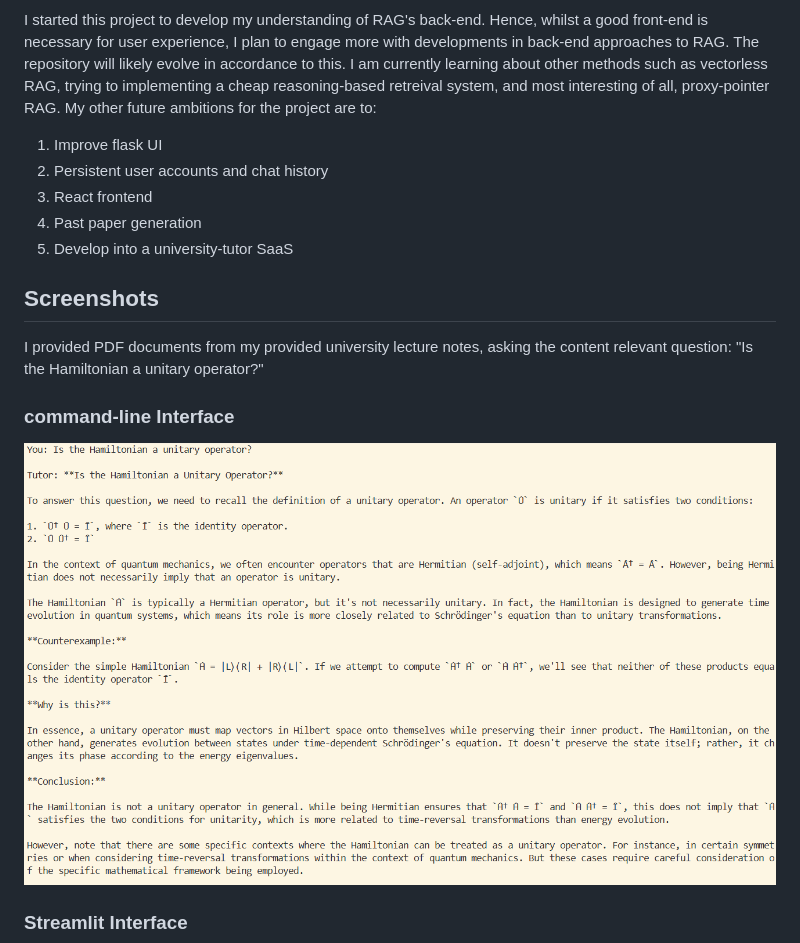
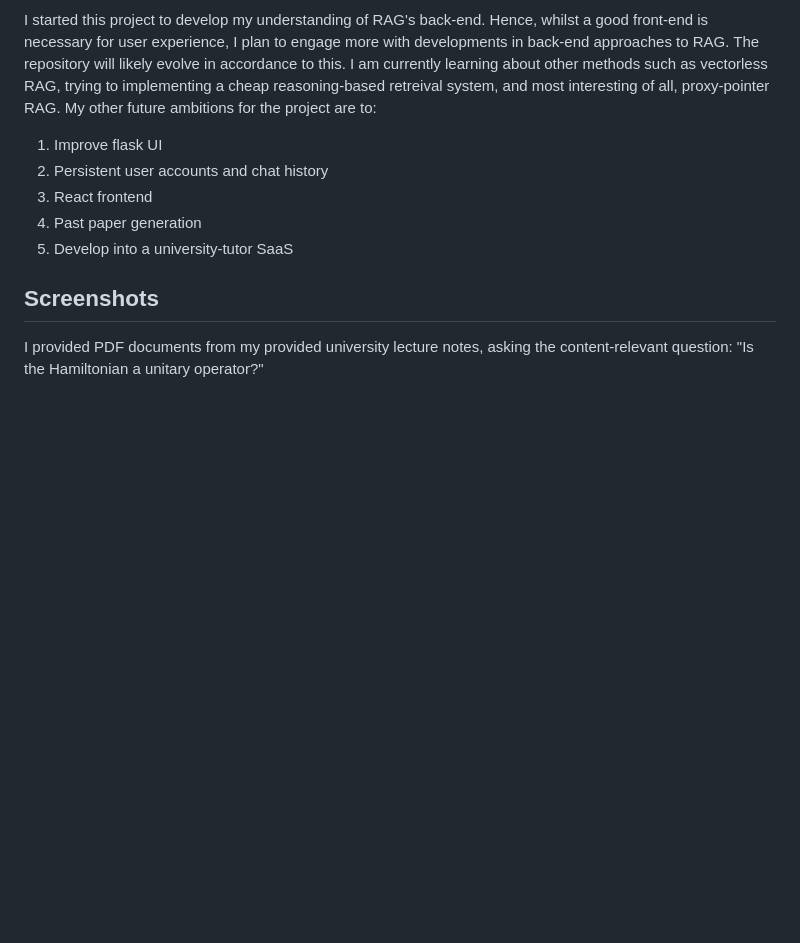
Before and after one commit to george-powell/RAG-system, a Markdown page: README.md, the part around one of its changes. Rendered like a GitHub page; blank space fills up the shorter version.

```diff
--- a/README.md
+++ b/README.md
@@ -174,9 +138,5 @@ I started this project to develop my understanding of RAG's back-end. Hence, whi
 5. Develop into a university-tutor SaaS
 
 ## Screenshots
-I provided PDF documents from my provided university lecture notes, asking the content relevant question: "Is the Hamiltonian a unitary operator?"
-### command-line Interface
-![Alt text](images/command_line.png)
-
-### Streamlit Interface
+I provided PDF documents from my provided university lecture notes, asking the content-relevant question: "Is the Hamiltonian a unitary operator?"
 ![Alt text](images/streamlit.png)
```
Also changed, not shown: other parts of README.md (+24 -63 lines).
